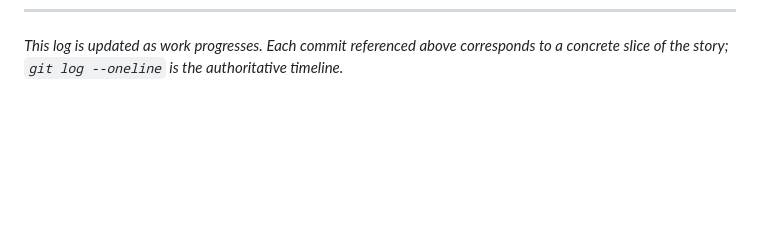
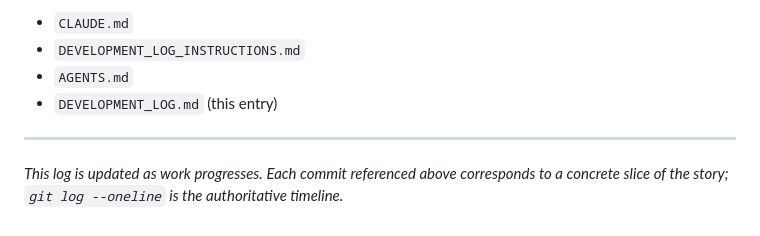
Before and after one commit to pheapk/pdf-editor, a Markdown page: DEVELOPMENT_LOG.md, the part around one of its changes. GitHub-like rendering; blank space fills up the shorter version.

```diff
--- a/DEVELOPMENT_LOG.md
+++ b/DEVELOPMENT_LOG.md
@@ -396 +438,8 @@ One loose end: the text creation path (click empty canvas in Text tool) doesn't
+- `CLAUDE.md`
+- `DEVELOPMENT_LOG_INSTRUCTIONS.md`
+- `AGENTS.md`
+- `DEVELOPMENT_LOG.md` (this entry)
+
+---
+
 *This log is updated as work progresses. Each commit referenced above corresponds to a concrete slice of the story; `git log --oneline` is the authoritative timeline.*
```
Also changed, not shown: other parts of DEVELOPMENT_LOG.md (+42 -0 lines).
